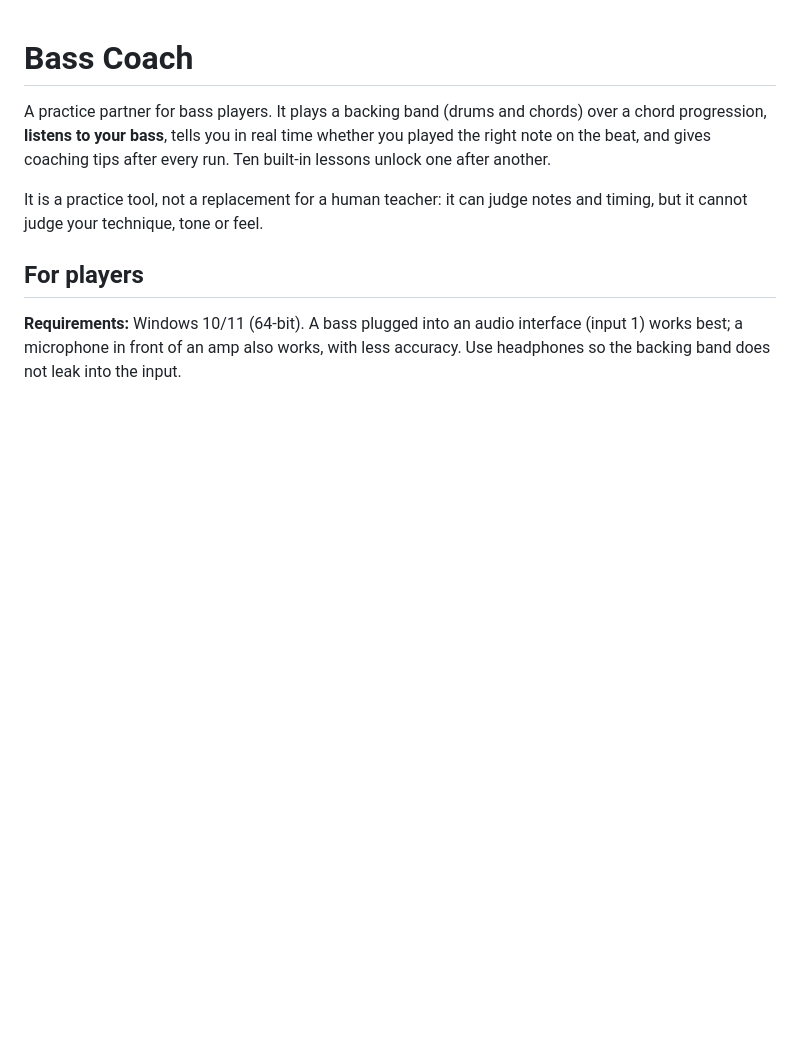
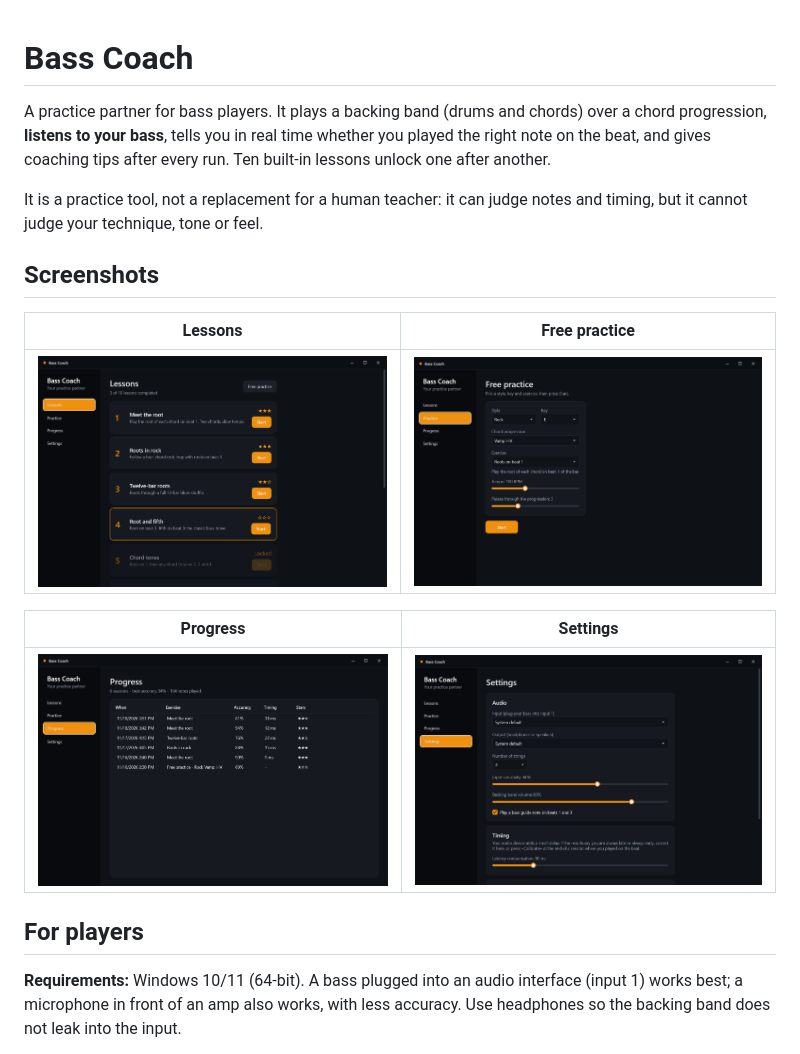
Before and after one commit to leosep/BassCoach, a Markdown page: README.md, the part around the change. Drawn GitHub-style; pictures changed too: docs/screenshots/lessons.png (added), docs/screenshots/practice.png (added), docs/screenshots/progress.png (added); blank space fills up the shorter version.

```diff
--- a/README.md
+++ b/README.md
@@ -3,6 +3,16 @@
 A practice partner for bass players. It plays a backing band (drums and chords) over a chord progression, **listens to your bass**, tells you in real time whether you played the right note on the beat, and gives coaching tips after every run. Ten built-in lessons unlock one after another.
 
 It is a practice tool, not a replacement for a human teacher: it can judge notes and timing, but it cannot judge your technique, tone or feel.
+
+## Screenshots
+
+| Lessons | Free practice |
+|---|---|
+| ![Lessons](docs/screenshots/lessons.png) | ![Free practice setup](docs/screenshots/practice.png) |
+
+| Progress | Settings |
+|---|---|
+| ![Progress](docs/screenshots/progress.png) | ![Settings](docs/screenshots/settings.png) |
 
 ## For players
 
```
Also changed, not shown: 8 other files.
